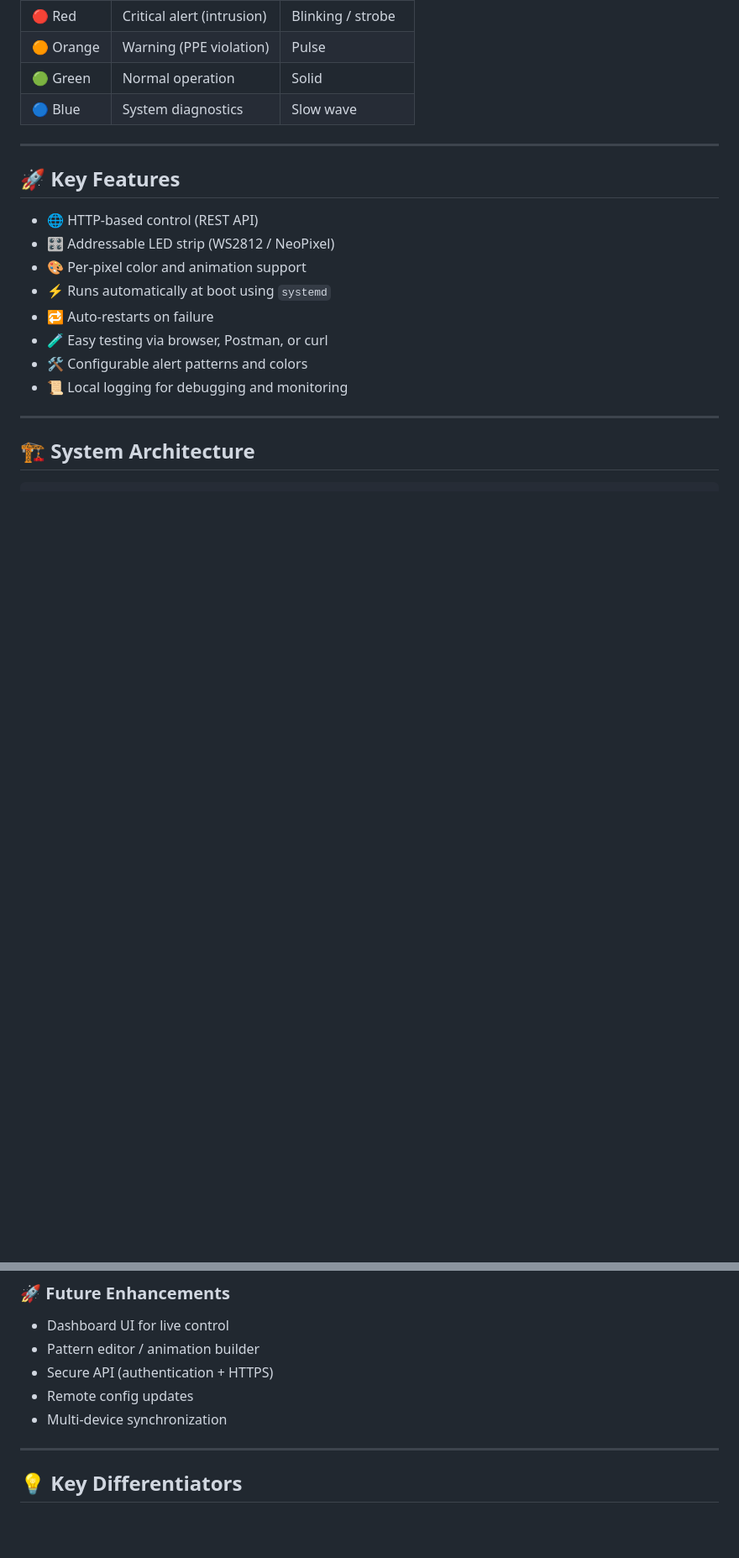
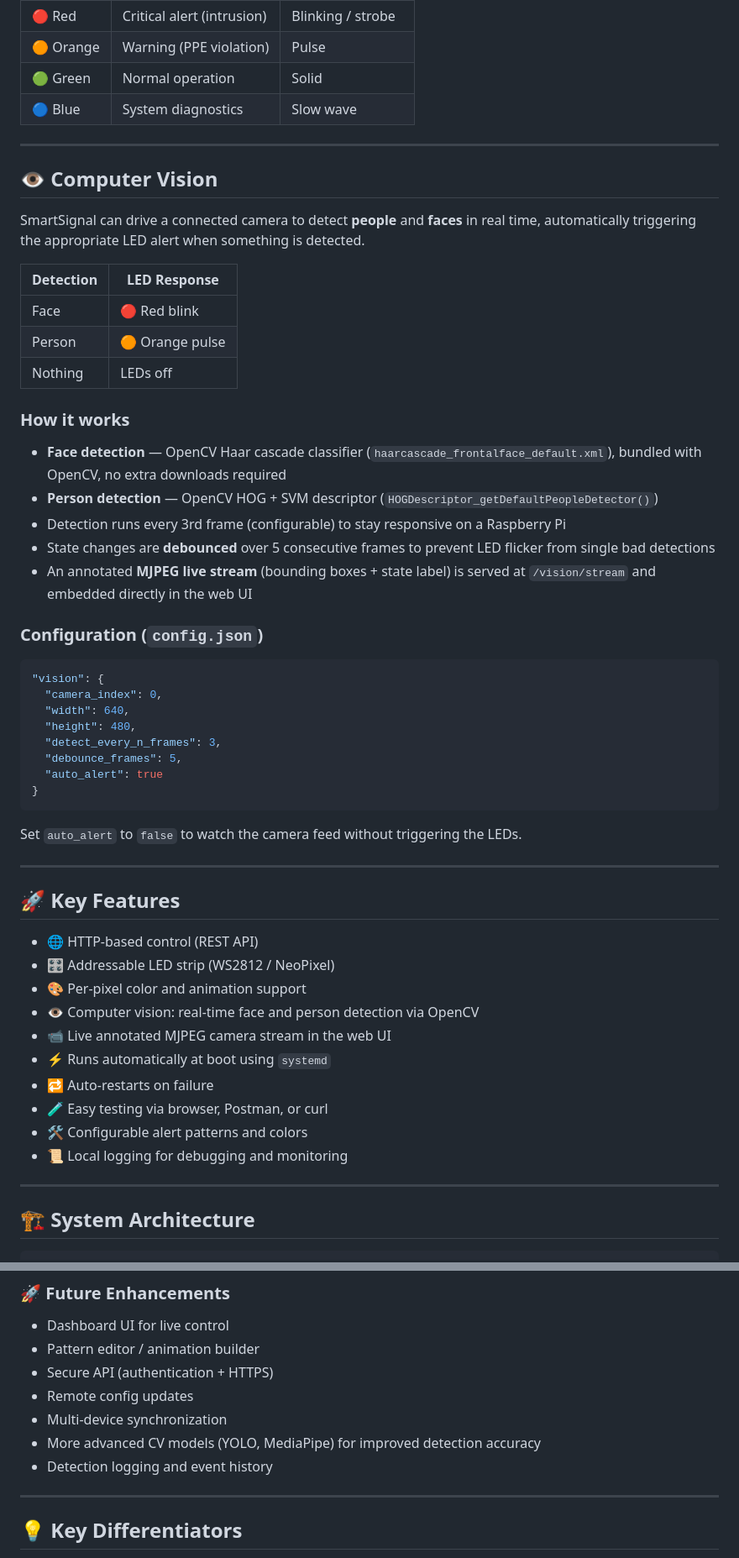
Before and after one commit to owen-espitia/SmartSignal, a Markdown page: README.md, 2 parts joined by grey strips. Shown at 84% size. Rendered like a GitHub page; blank space fills up the shorter version.

````diff
--- a/README.md
+++ b/README.md
@@ -56,11 +56,48 @@ All controlled via a simple **RESTful HTTP API**, with no message broker require
 
 ***
 
+## 👁️ Computer Vision
+
+SmartSignal can drive a connected camera to detect **people** and **faces** in real time, automatically triggering the appropriate LED alert when something is detected.
+
+| Detection | LED Response         |
+| --------- | -------------------- |
+| Face      | 🔴 Red blink         |
+| Person    | 🟠 Orange pulse      |
+| Nothing   | LEDs off             |
+
+### How it works
+
+* **Face detection** — OpenCV Haar cascade classifier (`haarcascade_frontalface_default.xml`), bundled with OpenCV, no extra downloads required
+* **Person detection** — OpenCV HOG + SVM descriptor (`HOGDescriptor_getDefaultPeopleDetector()`)
+* Detection runs every 3rd frame (configurable) to stay responsive on a Raspberry Pi
+* State changes are **debounced** over 5 consecutive frames to prevent LED flicker from single bad detections
+* An annotated **MJPEG live stream** (bounding boxes + state label) is served at `/vision/stream` and embedded directly in the web UI
+
+### Configuration (`config.json`)
+
+```json
+"vision": {
+  "camera_index": 0,
+  "width": 640,
+  "height": 480,
+  "detect_every_n_frames": 3,
+  "debounce_frames": 5,
+  "auto_alert": true
+}
+```
+
+Set `auto_alert` to `false` to watch the camera feed without triggering the LEDs.
+
+***
+
 ## 🚀 Key Features
 
 * 🌐 HTTP-based control (REST API)
 * 🎛️ Addressable LED strip (WS2812 / NeoPixel)
 * 🎨 Per-pixel color and animation support
+* 👁️ Computer vision: real-time face and person detection via OpenCV
+* 📹 Live annotated MJPEG camera stream in the web UI
 * ⚡ Runs automatically at boot using `systemd`
 * 🔁 Auto-restarts on failure
 * 🧪 Easy testing via browser, Postman, or curl
@@ -322,6 +405,8 @@ sudo systemctl start smartsignal
 * Secure API (authentication + HTTPS)
 * Remote config updates
 * Multi-device synchronization
+* More advanced CV models (YOLO, MediaPipe) for improved detection accuracy
+* Detection logging and event history
 
 ***
 
````
Also changed, not shown: other parts of README.md (+51 -5 lines).
